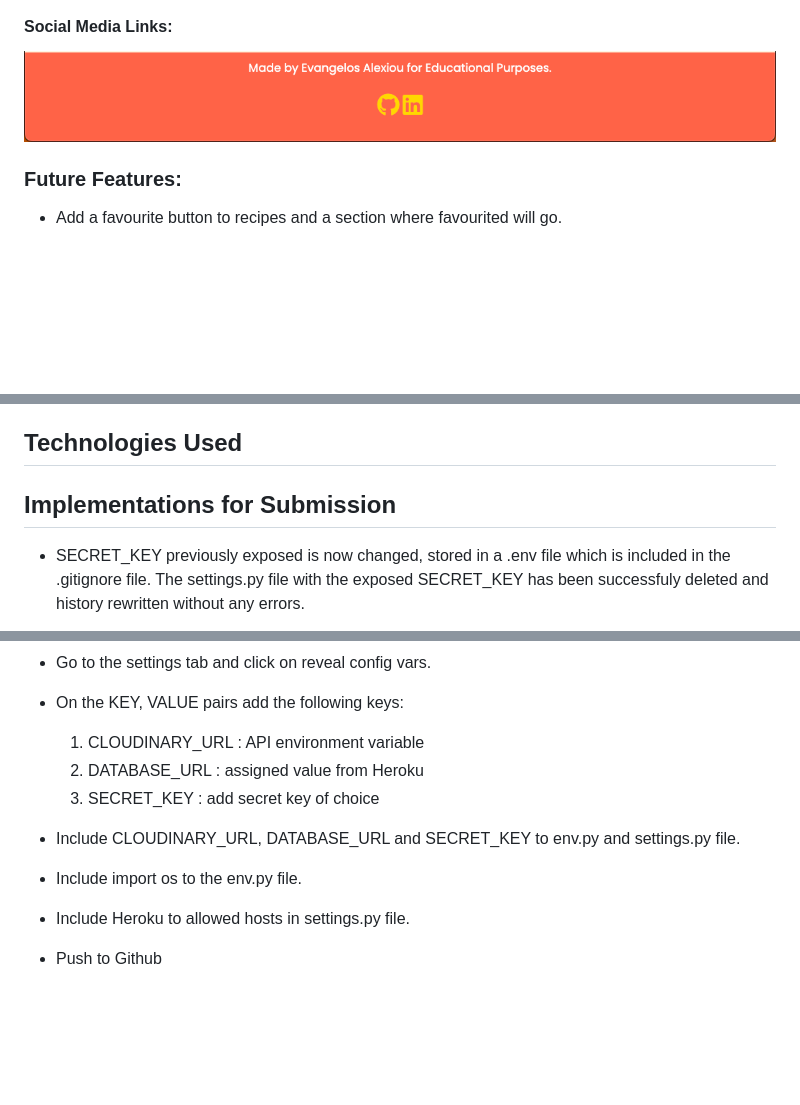
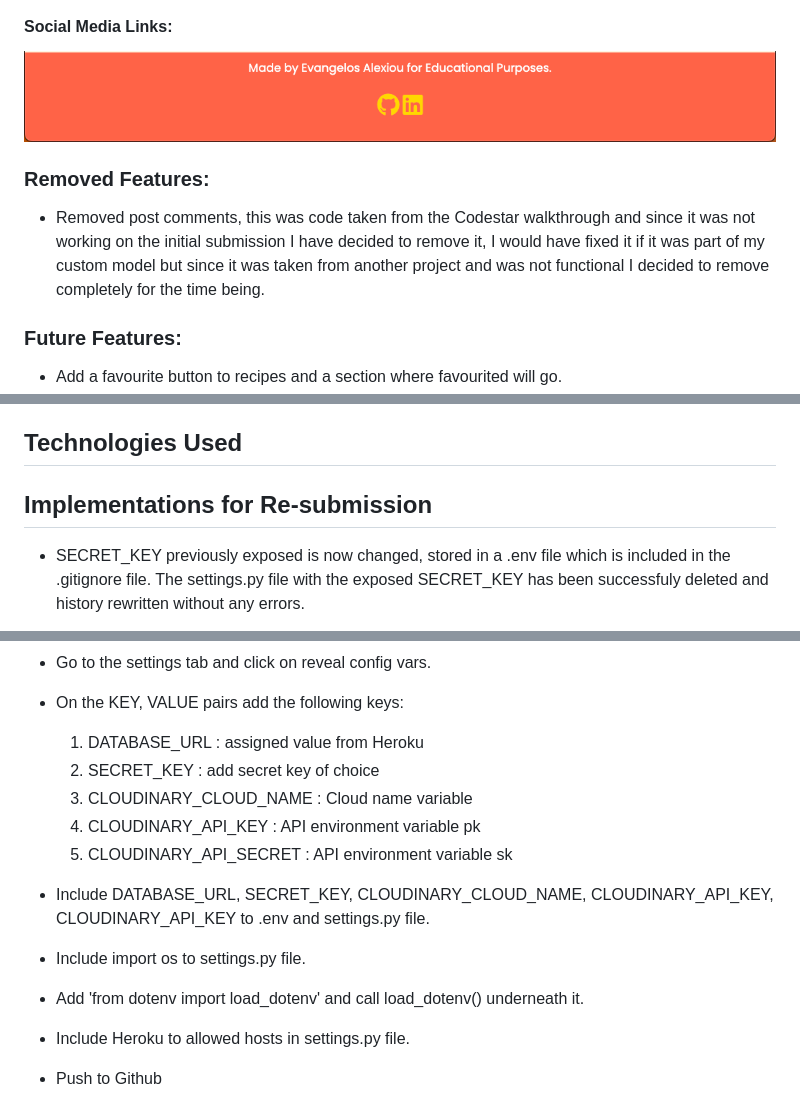
Before and after one commit to Alexiou981/the-food-frontier, a Markdown page: README.md, 3 parts joined by grey strips. GitHub-like rendering; blank space fills up the shorter version.

```diff
--- a/README.md
+++ b/README.md
@@ -130,6 +130,9 @@ Pexels was used for all images available on the website (see reference section).
 #### Social Media Links:
 ![Social-Media-Links](static/images/readme_images/social-media-links.png)
 
+### Removed Features:
+- Removed post comments, this was code taken from the Codestar walkthrough and since it was not working on the initial submission I have decided to remove it, I would have fixed it if it was part of my custom model but since it was taken from another project and was not functional I decided to remove completely for the time being.
+
 ### Future Features:
 - Add a favourite button to recipes and a section where favourited will go.
 - Add alphabetical order filtering.
@@ -222,7 +225,7 @@ The font element is obsolete.(While true, this error was caused by Summernote du
 
 ## Technologies Used
 
-## Implementations for Submission
+## Implementations for Re-submission
 - SECRET_KEY previously exposed is now changed, stored in a .env file which is included in the .gitignore file. The settings.py file with the exposed SECRET_KEY has been successfuly deleted and history rewritten without any errors.
 
 - Comment's section removed since it was not an original and not functional hence unnecessary to include in the project for submission.
@@ -321,13 +372,16 @@
 - Go to the settings tab and click on reveal config vars.
 - On the KEY, VALUE pairs add the following keys:
 
-    1. CLOUDINARY_URL : API environment variable
-    2. DATABASE_URL : assigned value from Heroku
-    3. SECRET_KEY : add secret key of choice
+    1. DATABASE_URL : assigned value from Heroku
+    2. SECRET_KEY : add secret key of choice
+    3. CLOUDINARY_CLOUD_NAME : Cloud name variable
+    4. CLOUDINARY_API_KEY : API environment variable pk
+    5. CLOUDINARY_API_SECRET : API environment variable sk
 
 
-- Include CLOUDINARY_URL, DATABASE_URL and SECRET_KEY to env.py and settings.py file.
-- Include import os to the env.py file.
+- Include DATABASE_URL, SECRET_KEY, CLOUDINARY_CLOUD_NAME, CLOUDINARY_API_KEY, CLOUDINARY_API_KEY to .env and settings.py file.
+- Include import os to settings.py file.
+- Add 'from dotenv import load_dotenv' and call load_dotenv() underneath it.
 - Include Heroku to allowed hosts in settings.py file.
 - Push to Github
 - Connect app to project repository and push.
```
Also changed, not shown: other parts of README.md (+70 -22 lines).
